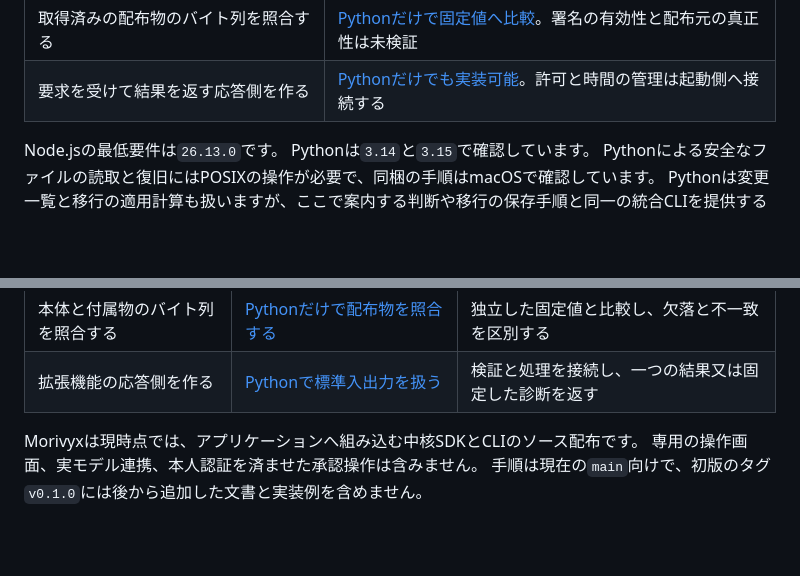
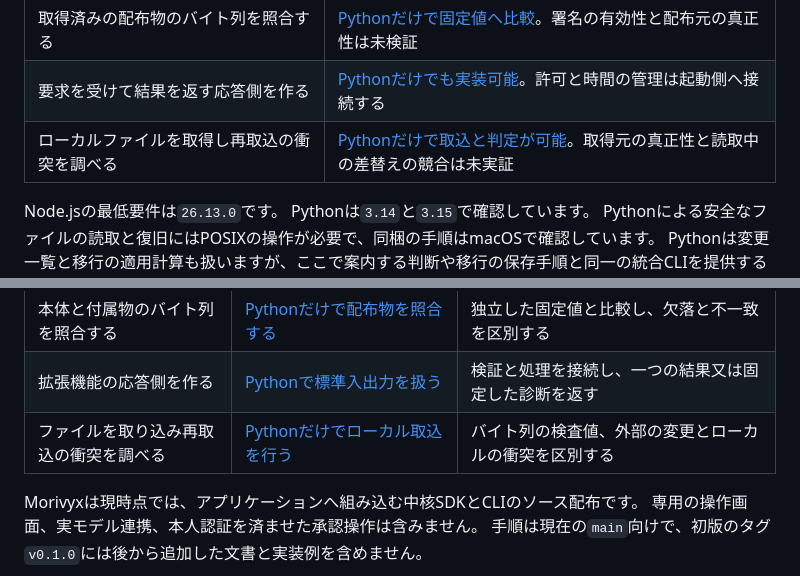
Before and after one commit to koukemo/morivyx, a Markdown page: docs/tutorials/README.md, 2 parts joined by grey strips. Drawn GitHub-style; blank space fills up the shorter version.

```diff
--- a/docs/tutorials/README.md
+++ b/docs/tutorials/README.md
@@ -25,6 +25,7 @@ description: 判断の保存、Schemaの移行、正本の出力と復元及びP
 | 実行情報を生成し、信頼する子を明示して起動する | [Pythonだけでも実行可能](python-plugin-runtime.md)。時間と出力の上限は扱うが、OSの権限の隔離は行わない |
 | 取得済みの配布物のバイト列を照合する | [Pythonだけで固定値へ比較](python-plugin-supply-chain.md)。署名の有効性と配布元の真正性は未検証 |
 | 要求を受けて結果を返す応答側を作る | [Pythonだけでも実装可能](python-plugin-stdio.md)。許可と時間の管理は起動側へ接続する |
+| ローカルファイルを取得し再取込の衝突を調べる | [Pythonだけで取込と判定が可能](python-repository-import.md)。取得元の真正性と読取中の差替えの競合は未実証 |
 
 Node.jsの最低要件は`26.13.0`です。
 Pythonは`3.14`と`3.15`で確認しています。
@@ -66,6 +67,7 @@ python3 packages/portable-core/package_records.py /path/to/project/.morivyx
 | 信頼する子を明示して起動する | [Pythonだけで実行情報を生成して子を起動する](python-plugin-runtime.md) | 不変の実行情報、時間と出力の上限及び結果の照合を使う |
 | 本体と付属物のバイト列を照合する | [Pythonだけで配布物を照合する](python-plugin-supply-chain.md) | 独立した固定値と比較し、欠落と不一致を区別する |
 | 拡張機能の応答側を作る | [Pythonで標準入出力を扱う](python-plugin-stdio.md) | 検証と処理を接続し、一つの結果又は固定した診断を返す |
+| ファイルを取り込み再取込の衝突を調べる | [Pythonだけでローカル取込を行う](python-repository-import.md) | バイト列の検査値、外部の変更とローカルの衝突を区別する |
 
 Morivyxは現時点では、アプリケーションへ組み込む中核SDKとCLIのソース配布です。
 専用の操作画面、実モデル連携、本人認証を済ませた承認操作は含みません。
```
Also changed, not shown: README.md (+1 -1 lines), docs/tutorials/python-repository-import.md (added, +144 -0 lines), packages/portable-core/README.md (+4 -1 lines), docs/diagrams/python-repository-import.png (added), 5 other files.
